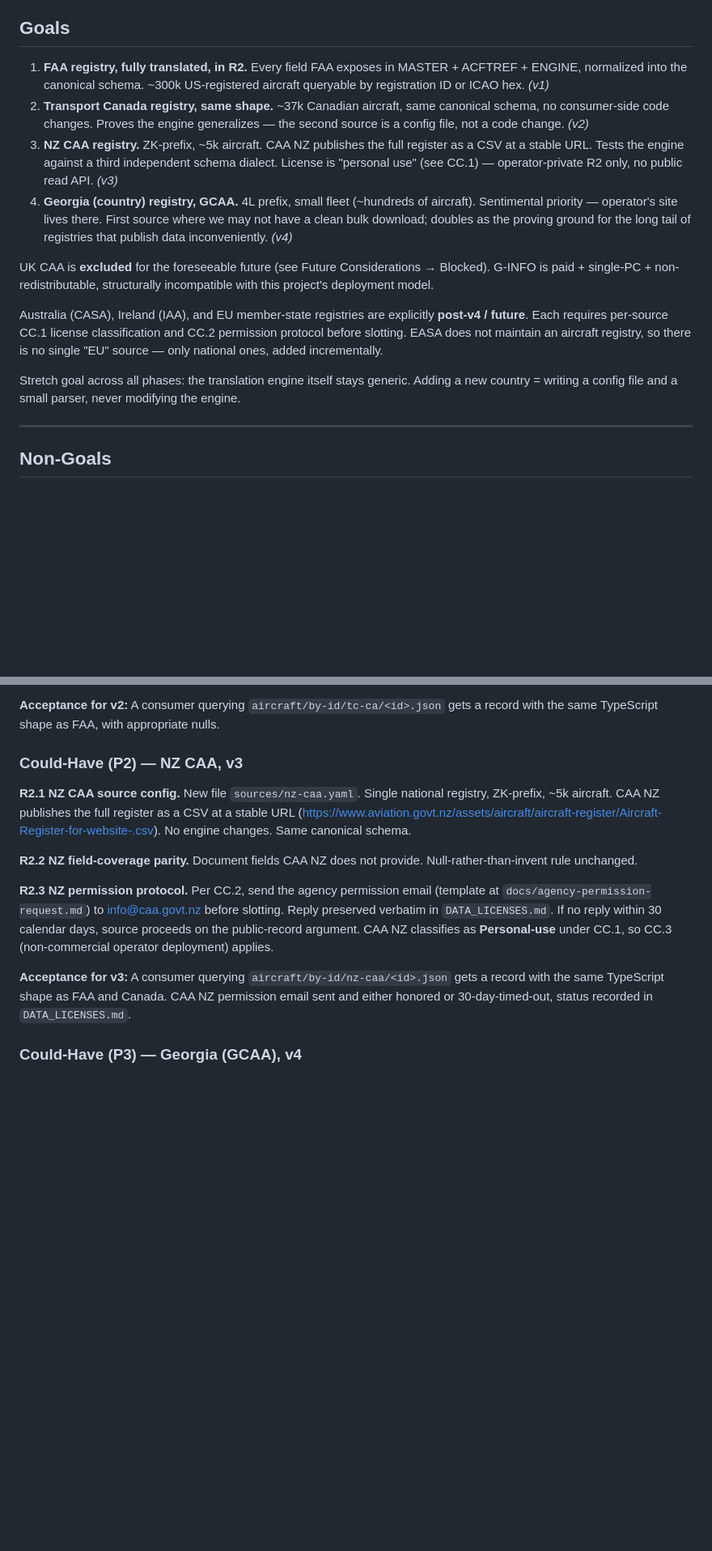
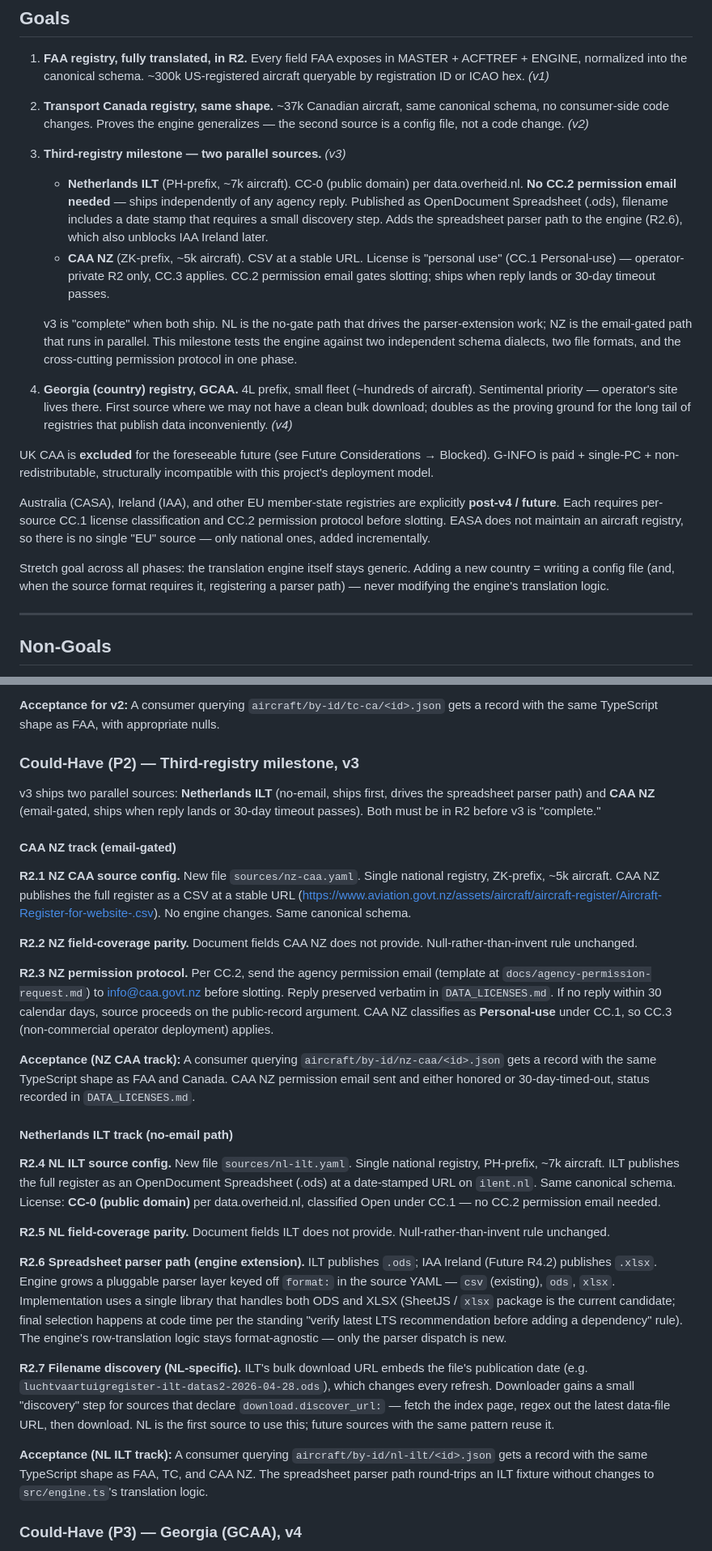
Before and after one commit to anchildress1/metal-birds-feed, a Markdown page: PRD.md, 2 parts joined by grey strips. Shown at 81% size. Drawn GitHub-style; blank space fills up the shorter version.

```diff
--- a/PRD.md
+++ b/PRD.md
@@ -19,14 +19,19 @@
 
 1. **FAA registry, fully translated, in R2.** Every field FAA exposes in MASTER + ACFTREF + ENGINE, normalized into the canonical schema. ~300k US-registered aircraft queryable by registration ID or ICAO hex. _(v1)_
 2. **Transport Canada registry, same shape.** ~37k Canadian aircraft, same canonical schema, no consumer-side code changes. Proves the engine generalizes — the second source is a config file, not a code change. _(v2)_
-3. **NZ CAA registry.** ZK-prefix, ~5k aircraft. CAA NZ publishes the full register as a CSV at a stable URL. Tests the engine against a third independent schema dialect. License is "personal use" (see CC.1) — operator-private R2 only, no public read API. _(v3)_
+3. **Third-registry milestone — two parallel sources.** _(v3)_
+   - **Netherlands ILT** (PH-prefix, ~7k aircraft). CC-0 (public domain) per data.overheid.nl. **No CC.2 permission email needed** — ships independently of any agency reply. Published as OpenDocument Spreadsheet (.ods), filename includes a date stamp that requires a small discovery step. Adds the spreadsheet parser path to the engine (R2.6), which also unblocks IAA Ireland later.
+   - **CAA NZ** (ZK-prefix, ~5k aircraft). CSV at a stable URL. License is "personal use" (CC.1 Personal-use) — operator-private R2 only, CC.3 applies. CC.2 permission email gates slotting; ships when reply lands or 30-day timeout passes.
+
+   v3 is "complete" when both ship. NL is the no-gate path that drives the parser-extension work; NZ is the email-gated path that runs in parallel. This milestone tests the engine against two independent schema dialects, two file formats, and the cross-cutting permission protocol in one phase.
+
 4. **Georgia (country) registry, GCAA.** 4L prefix, small fleet (~hundreds of aircraft). Sentimental priority — operator's site lives there. First source where we may not have a clean bulk download; doubles as the proving ground for the long tail of registries that publish data inconveniently. _(v4)_
 
 UK CAA is **excluded** for the foreseeable future (see Future Considerations → Blocked). G-INFO is paid + single-PC + non-redistributable, structurally incompatible with this project's deployment model.
 
-Australia (CASA), Ireland (IAA), and EU member-state registries are explicitly **post-v4 / future**. Each requires per-source CC.1 license classification and CC.2 permission protocol before slotting. EASA does not maintain an aircraft registry, so there is no single "EU" source — only national ones, added incrementally.
+Australia (CASA), Ireland (IAA), and other EU member-state registries are explicitly **post-v4 / future**. Each requires per-source CC.1 license classification and CC.2 permission protocol before slotting. EASA does not maintain an aircraft registry, so there is no single "EU" source — only national ones, added incrementally.
 
-Stretch goal across all phases: the translation engine itself stays generic. Adding a new country = writing a config file and a small parser, never modifying the engine.
+Stretch goal across all phases: the translation engine itself stays generic. Adding a new country = writing a config file (and, when the source format requires it, registering a parser path) — never modifying the engine's translation logic.
 
 ---
 
@@ -142,7 +147,11 @@ This is the deliberate trade: operator's costs stay $0 regardless of external in
 
 **Acceptance for v2:** A consumer querying `aircraft/by-id/tc-ca/<id>.json` gets a record with the same TypeScript shape as FAA, with appropriate nulls.
 
-### Could-Have (P2) — NZ CAA, v3
+### Could-Have (P2) — Third-registry milestone, v3
+
+v3 ships two parallel sources: **Netherlands ILT** (no-email, ships first, drives the spreadsheet parser path) and **CAA NZ** (email-gated, ships when reply lands or 30-day timeout passes). Both must be in R2 before v3 is "complete."
+
+#### CAA NZ track (email-gated)
 
 **R2.1 NZ CAA source config.** New file `sources/nz-caa.yaml`. Single national registry, ZK-prefix, ~5k aircraft. CAA NZ publishes the full register as a CSV at a stable URL (https://www.aviation.govt.nz/assets/aircraft/aircraft-register/Aircraft-Register-for-website-.csv). No engine changes. Same canonical schema.
 
@@ -150,7 +159,19 @@ This is the deliberate trade: operator's costs stay $0 regardless of external in
 
 **R2.3 NZ permission protocol.** Per CC.2, send the agency permission email (template at `docs/agency-permission-request.md`) to info@caa.govt.nz before slotting. Reply preserved verbatim in `DATA_LICENSES.md`. If no reply within 30 calendar days, source proceeds on the public-record argument. CAA NZ classifies as **Personal-use** under CC.1, so CC.3 (non-commercial operator deployment) applies.
 
-**Acceptance for v3:** A consumer querying `aircraft/by-id/nz-caa/<id>.json` gets a record with the same TypeScript shape as FAA and Canada. CAA NZ permission email sent and either honored or 30-day-timed-out, status recorded in `DATA_LICENSES.md`.
+**Acceptance (NZ CAA track):** A consumer querying `aircraft/by-id/nz-caa/<id>.json` gets a record with the same TypeScript shape as FAA and Canada. CAA NZ permission email sent and either honored or 30-day-timed-out, status recorded in `DATA_LICENSES.md`.
+
+#### Netherlands ILT track (no-email path)
+
+**R2.4 NL ILT source config.** New file `sources/nl-ilt.yaml`. Single national registry, PH-prefix, ~7k aircraft. ILT publishes the full register as an OpenDocument Spreadsheet (.ods) at a date-stamped URL on `ilent.nl`. Same canonical schema. License: **CC-0 (public domain)** per data.overheid.nl, classified Open under CC.1 — no CC.2 permission email needed.
+
+**R2.5 NL field-coverage parity.** Document fields ILT does not provide. Null-rather-than-invent rule unchanged.
+
+**R2.6 Spreadsheet parser path (engine extension).** ILT publishes `.ods`; IAA Ireland (Future R4.2) publishes `.xlsx`. Engine grows a pluggable parser layer keyed off `format:` in the source YAML — `csv` (existing), `ods`, `xlsx`. Implementation uses a single library that handles both ODS and XLSX (SheetJS / `xlsx` package is the current candidate; final selection happens at code time per the standing "verify latest LTS recommendation before adding a dependency" rule). The engine's row-translation logic stays format-agnostic — only the parser dispatch is new.
+
+**R2.7 Filename discovery (NL-specific).** ILT's bulk download URL embeds the file's publication date (e.g. `luchtvaartuigregister-ilt-datas2-2026-04-28.ods`), which changes every refresh. Downloader gains a small "discovery" step for sources that declare `download.discover_url:` — fetch the index page, regex out the latest data-file URL, then download. NL is the first source to use this; future sources with the same pattern reuse it.
+
+**Acceptance (NL ILT track):** A consumer querying `aircraft/by-id/nl-ilt/<id>.json` gets a record with the same TypeScript shape as FAA, TC, and CAA NZ. The spreadsheet parser path round-trips an ILT fixture without changes to `src/engine.ts`'s translation logic.
 
 ### Could-Have (P3) — Georgia (GCAA), v4
 
```
Also changed, not shown: other parts of PRD.md (+4 -4 lines), DATA_LICENSES.md (+17 -0 lines), README.md (+4 -3 lines).
